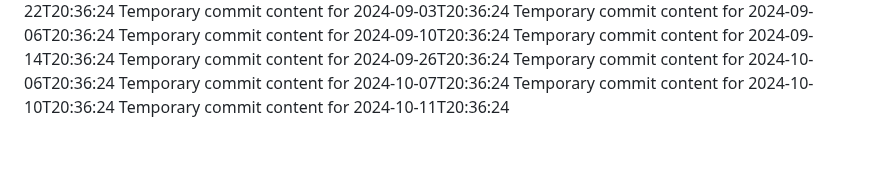
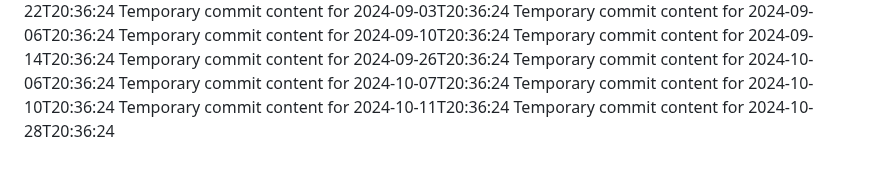
Before and after one commit to git86/Flux2-extended, a Markdown page: report.md, the part around the change. Rendered like a GitHub page.

```diff
--- a/report.md
+++ b/report.md
@@ -62,3 +62,4 @@ Temporary commit content for 2024-10-06T20:36:24
 Temporary commit content for 2024-10-07T20:36:24
 Temporary commit content for 2024-10-10T20:36:24
 Temporary commit content for 2024-10-11T20:36:24
+Temporary commit content for 2024-10-28T20:36:24
```
